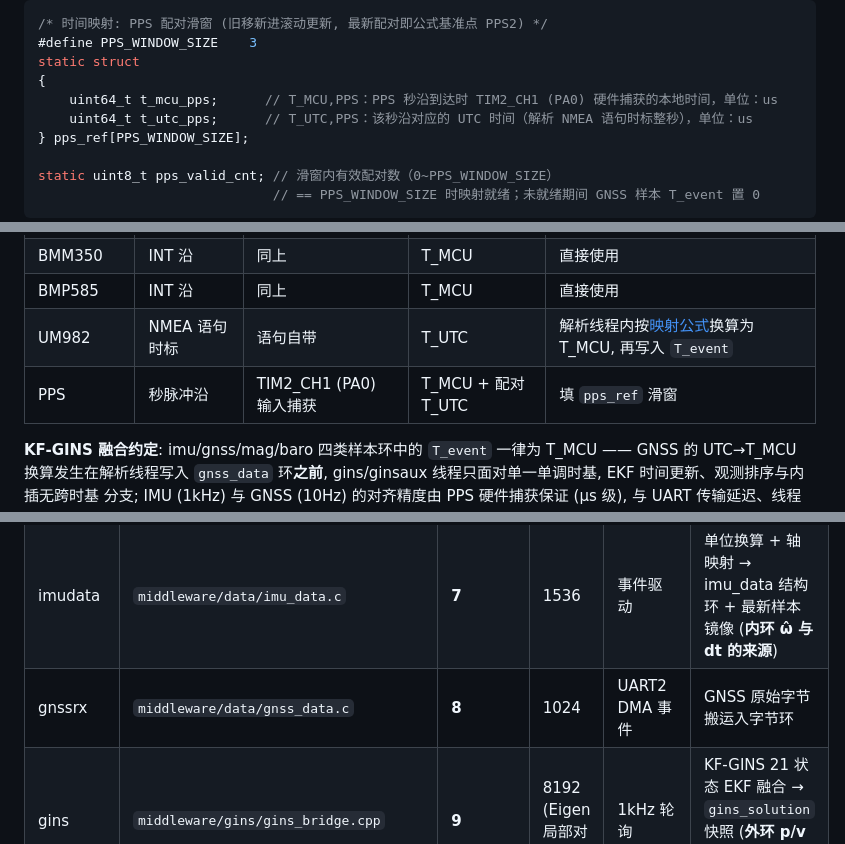
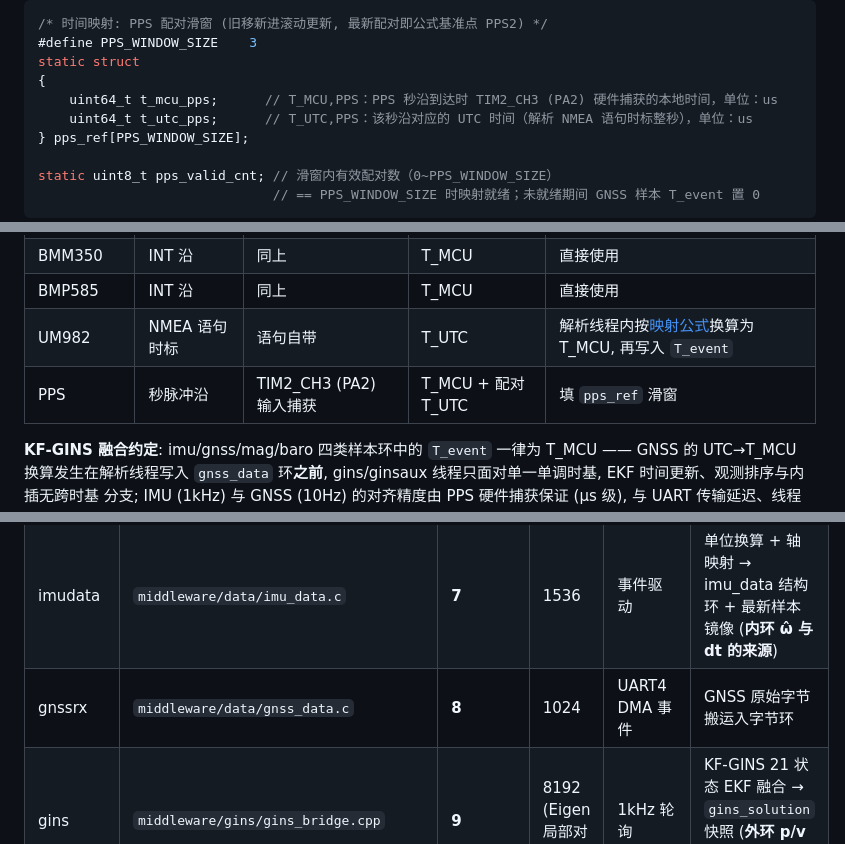
Before and after one commit to hujunjie-hub/Flight, a Markdown page: README.MD, 3 parts joined by grey strips. Drawn GitHub-style.

```diff
--- a/README.MD
+++ b/README.MD
@@ -491,7 +491,7 @@ epoch 选择不影响换算, 但日志/导出对齐外部数据时以 Unix µs
 #define PPS_WINDOW_SIZE    3
 static struct
 {
-    uint64_t t_mcu_pps;      // T_MCU,PPS：PPS 秒沿到达时 TIM2_CH1 (PA0) 硬件捕获的本地时间，单位：us
+    uint64_t t_mcu_pps;      // T_MCU,PPS：PPS 秒沿到达时 TIM2_CH3 (PA2) 硬件捕获的本地时间，单位：us
     uint64_t t_utc_pps;      // T_UTC,PPS：该秒沿对应的 UTC 时间（解析 NMEA 语句时标整秒），单位：us
 } pps_ref[PPS_WINDOW_SIZE];
 
@@ -544,7 +544,7 @@ typedef struct
 | BMM350 | INT 沿 | 同上 | T_MCU | 直接使用 |
 | BMP585 | INT 沿 | 同上 | T_MCU | 直接使用 |
 | UM982 | NMEA 语句时标 | 语句自带 | T_UTC | 解析线程内按[映射公式](#utc-与-t_mcu-映射公式)换算为 T_MCU, 再写入 `T_event` |
-| PPS | 秒脉冲沿 | TIM2_CH1 (PA0) 输入捕获 | T_MCU + 配对 T_UTC | 填 `pps_ref` 滑窗 |
+| PPS | 秒脉冲沿 | TIM2_CH3 (PA2) 输入捕获 | T_MCU + 配对 T_UTC | 填 `pps_ref` 滑窗 |
 
 **KF-GINS 融合约定**: imu/gnss/mag/baro 四类样本环中的 `T_event` 一律为
 T_MCU —— GNSS 的 UTC→T_MCU 换算发生在解析线程写入 `gnss_data` 环**之前**,
@@ -781,7 +781,7 @@ gins 桥接" 拆分, 同 `so3/` 模式; 纯核心无 RT-Thread 依赖, 主机可
 | --- | --- | --- | --- | --- | --- |
 | adis_dr | `middleware/sensor/sensor_adis16505.c` | **6** (DR EXTI 中断 NVIC=2) | 1024 | 1kHz DR 事件 | ADIS 寄存器突发读出/校验 → 原始快照入 imu_data 环 |
 | imudata | `middleware/data/imu_data.c` | **7** | 1536 | 事件驱动 | 单位换算 + 轴映射 → imu_data 结构环 + 最新样本镜像 (**内环 ω̂ 与 dt 的来源**) |
-| gnssrx | `middleware/data/gnss_data.c` | **8** | 1024 | UART2 DMA 事件 | GNSS 原始字节搬运入字节环 |
+| gnssrx | `middleware/data/gnss_data.c` | **8** | 1024 | UART4 DMA 事件 | GNSS 原始字节搬运入字节环 |
 | gins | `middleware/gins/gins_bridge.cpp` | **9** | 8192 (Eigen 局部对象大) | 1kHz 轮询 | KF-GINS 21 状态 EKF 融合 → `gins_solution` 快照 (**外环 p/v 与内环 R̂ 的来源**) |
 | ginsaux | `middleware/gins/gins_bridge.cpp` | **10** | 2048 | 事件驱动 | mag/baro 环消费 → 磁航向/气压观测喂引擎 |
 | barodata | `middleware/data/baro_data.c` | **11** | 4096 (ulog 格式化尖峰, 见栈预算教训) | 事件驱动 (100Hz) | BMP585 I2C 采集入环 (气压原始量) |
```
Also changed, not shown: other parts of README.MD (+11 -11 lines).
